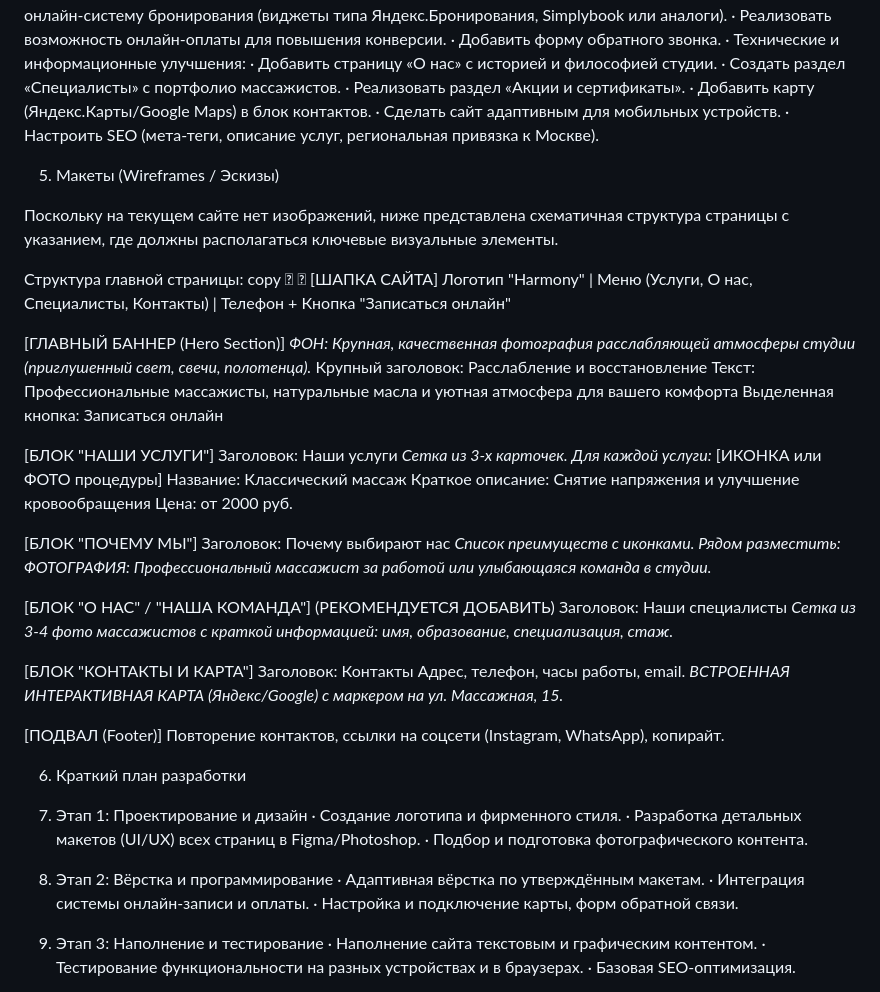
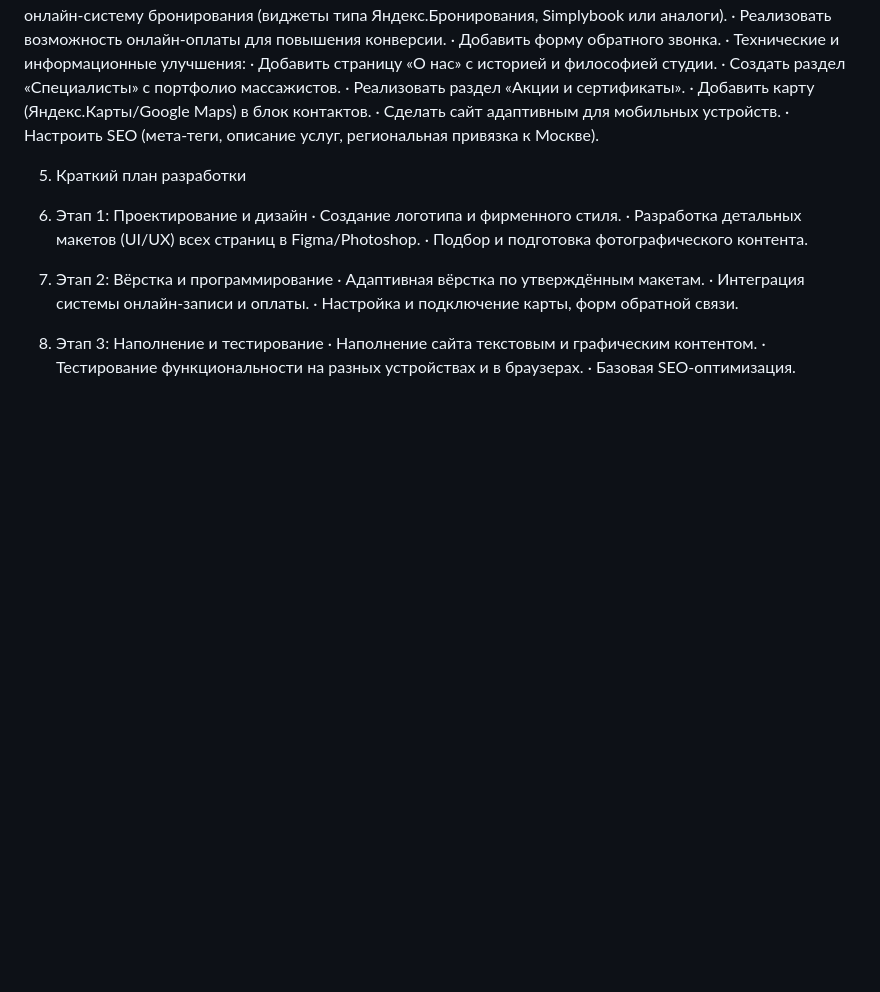
Before and after one commit to Sofi201025/-, a Markdown page: README.md, the part around the change. Rendered like a GitHub page; blank space fills up the shorter version.

```diff
--- a/README.md
+++ b/README.md
@@ -58,49 +58,8 @@
   · Сделать сайт адаптивным для мобильных устройств.
   · Настроить SEO (мета-теги, описание услуг, региональная привязка к Москве).
 
-5. Макеты (Wireframes / Эскизы)
 
-Поскольку на текущем сайте нет изображений, ниже представлена схематичная структура страницы с указанием, где должны располагаться ключевые визуальные элементы.
-
-Структура главной страницы:
-copy
-
-
-[ШАПКА САЙТА]
-Логотип "Harmony" | Меню (Услуги, О нас, Специалисты, Контакты) | Телефон + Кнопка "Записаться онлайн"
-
-[ГЛАВНЫЙ БАННЕР (Hero Section)]
-*ФОН: Крупная, качественная фотография расслабляющей атмосферы студии (приглушенный свет, свечи, полотенца).*
-Крупный заголовок: Расслабление и восстановление
-Текст: Профессиональные массажисты, натуральные масла и уютная атмосфера для вашего комфорта
-Выделенная кнопка: Записаться онлайн
-
-[БЛОК "НАШИ УСЛУГИ"]
-Заголовок: Наши услуги
-*Сетка из 3-х карточек. Для каждой услуги:*
-[ИКОНКА или ФОТО процедуры]
-Название: Классический массаж
-Краткое описание: Снятие напряжения и улучшение кровообращения
-Цена: от 2000 руб.
-
-[БЛОК "ПОЧЕМУ МЫ"]
-Заголовок: Почему выбирают нас
-*Список преимуществ с иконками. Рядом разместить:*
-*ФОТОГРАФИЯ: Профессиональный массажист за работой или улыбающаяся команда в студии.*
-
-[БЛОК "О НАС" / "НАША КОМАНДА"] (РЕКОМЕНДУЕТСЯ ДОБАВИТЬ)
-Заголовок: Наши специалисты
-*Сетка из 3-4 фото массажистов с краткой информацией: имя, образование, специализация, стаж.*
-
-[БЛОК "КОНТАКТЫ И КАРТА"]
-Заголовок: Контакты
-Адрес, телефон, часы работы, email.
-*ВСТРОЕННАЯ ИНТЕРАКТИВНАЯ КАРТА (Яндекс/Google) с маркером на ул. Массажная, 15.*
-
-[ПОДВАЛ (Footer)]
-Повторение контактов, ссылки на соцсети (Instagram, WhatsApp), копирайт.
-
-6. Краткий план разработки
+5. Краткий план разработки
 
 1. Этап 1: Проектирование и дизайн
    · Создание логотипа и фирменного стиля.
```
